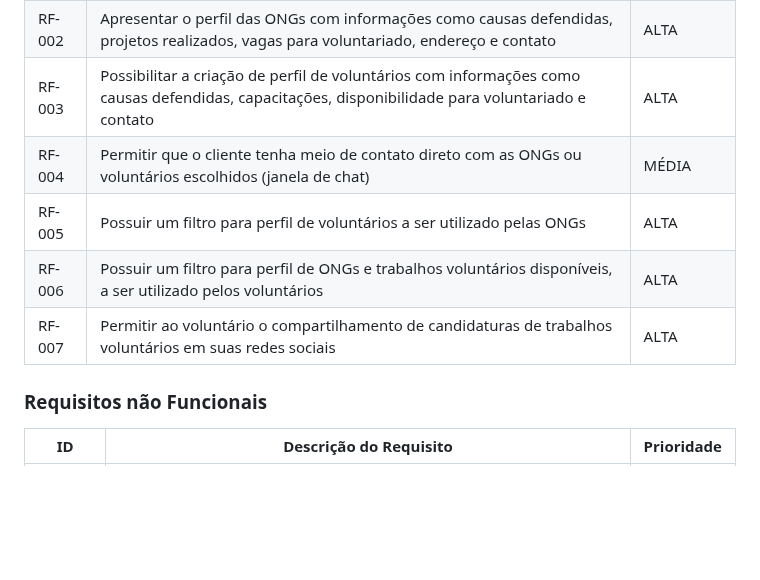
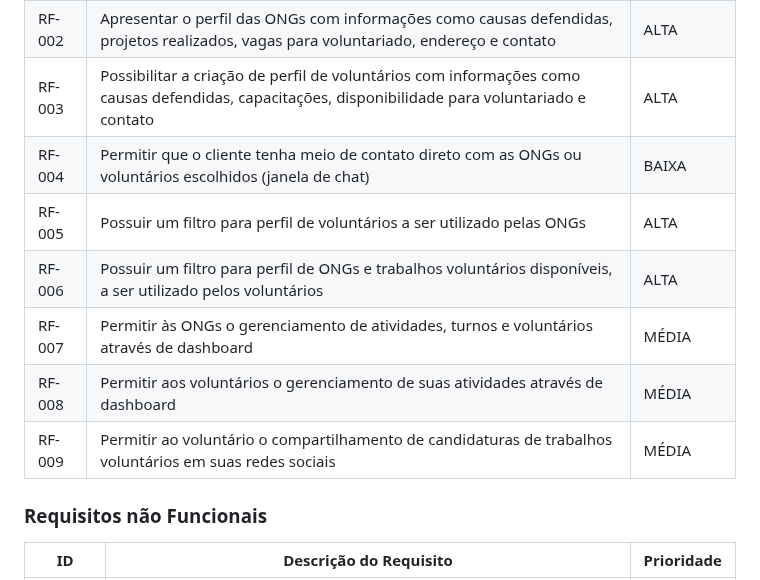
Before and after one commit to RaulJanon/pmv-ads-2023-1-e1-proj-web-t2-grupo-4-ongs-e-voluntariado, a Markdown page: docs/02-Especificação do Projeto.md, the part around the change. Rendered like a GitHub page; blank space fills up the shorter version.

```diff
--- a/docs/02-Especificação do Projeto.md
+++ b/docs/02-Especificação do Projeto.md
@@ -54,10 +54,12 @@ As tabelas que se seguem apresentam os requisitos funcionais e não funcionais q
 |RF-001| Possibilitar a pesquisa de novas ONGs | ALTA |
 |RF-002| Apresentar o perfil das ONGs com informações como causas defendidas, projetos realizados, vagas para voluntariado, endereço e contato   | ALTA |
 |RF-003| Possibilitar a criação de perfil de voluntários com informações como causas defendidas, capacitações, disponibilidade para voluntariado e contato   | ALTA |
-|RF-004| Permitir que o cliente tenha meio de contato direto com as ONGs ou voluntários escolhidos (janela de chat)   | MÉDIA |
+|RF-004| Permitir que o cliente tenha meio de contato direto com as ONGs ou voluntários escolhidos (janela de chat)   | BAIXA |
 |RF-005| Possuir um filtro para perfil de voluntários a ser utilizado pelas ONGs  | ALTA |
 |RF-006| Possuir um filtro para perfil de ONGs e trabalhos voluntários disponíveis, a ser utilizado pelos voluntários   | ALTA |
-|RF-007| Permitir ao voluntário o compartilhamento de candidaturas de trabalhos voluntários em suas redes sociais   | ALTA |
+|RF-007| Permitir às ONGs o gerenciamento de atividades, turnos e voluntários através de dashboard  | MÉDIA |
+|RF-008| Permitir aos voluntários o gerenciamento de suas atividades através de dashboard   | MÉDIA |
+|RF-009| Permitir ao voluntário o compartilhamento de candidaturas de trabalhos voluntários em suas redes sociais   | MÉDIA |
 
 
 ### Requisitos não Funcionais
```
